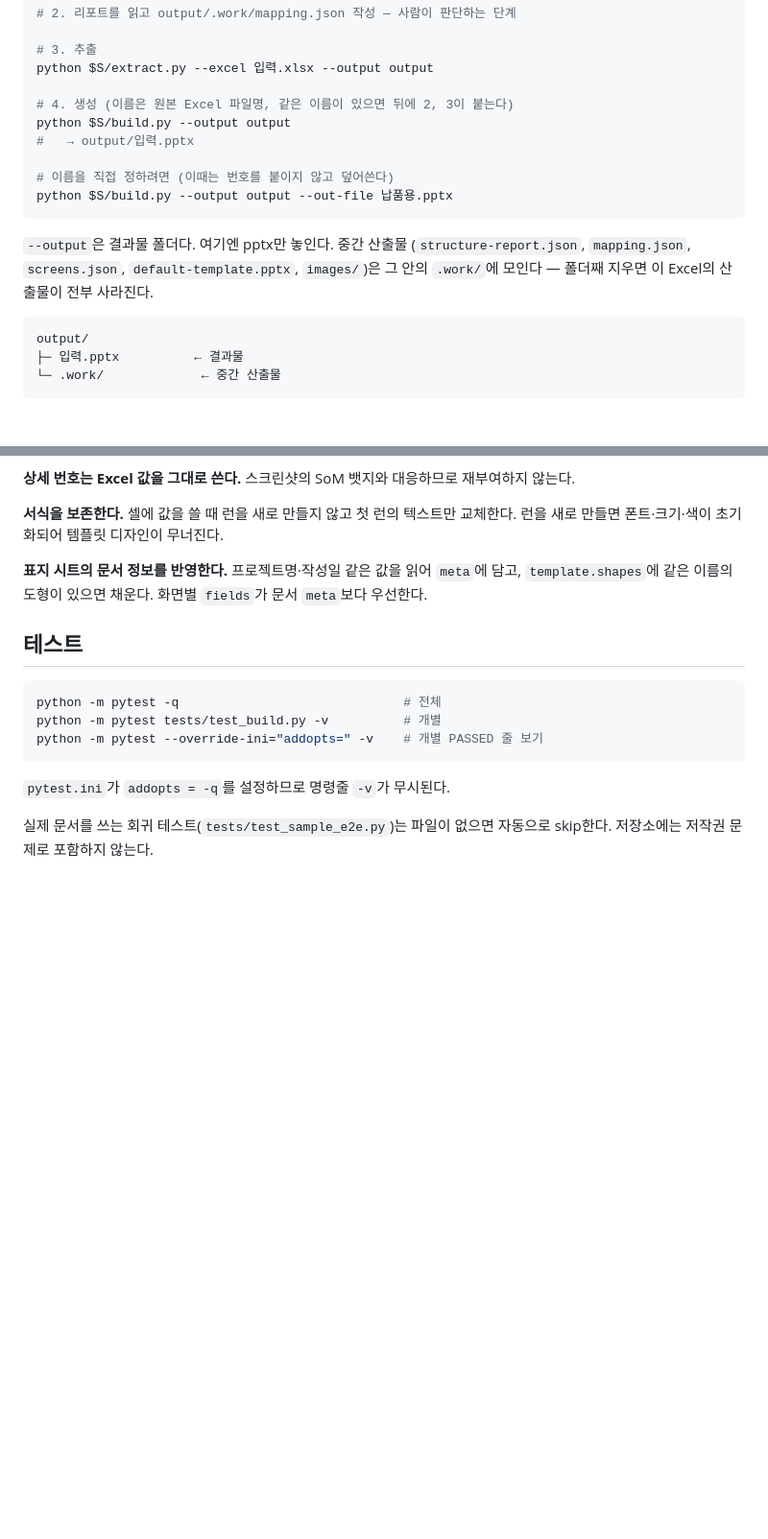
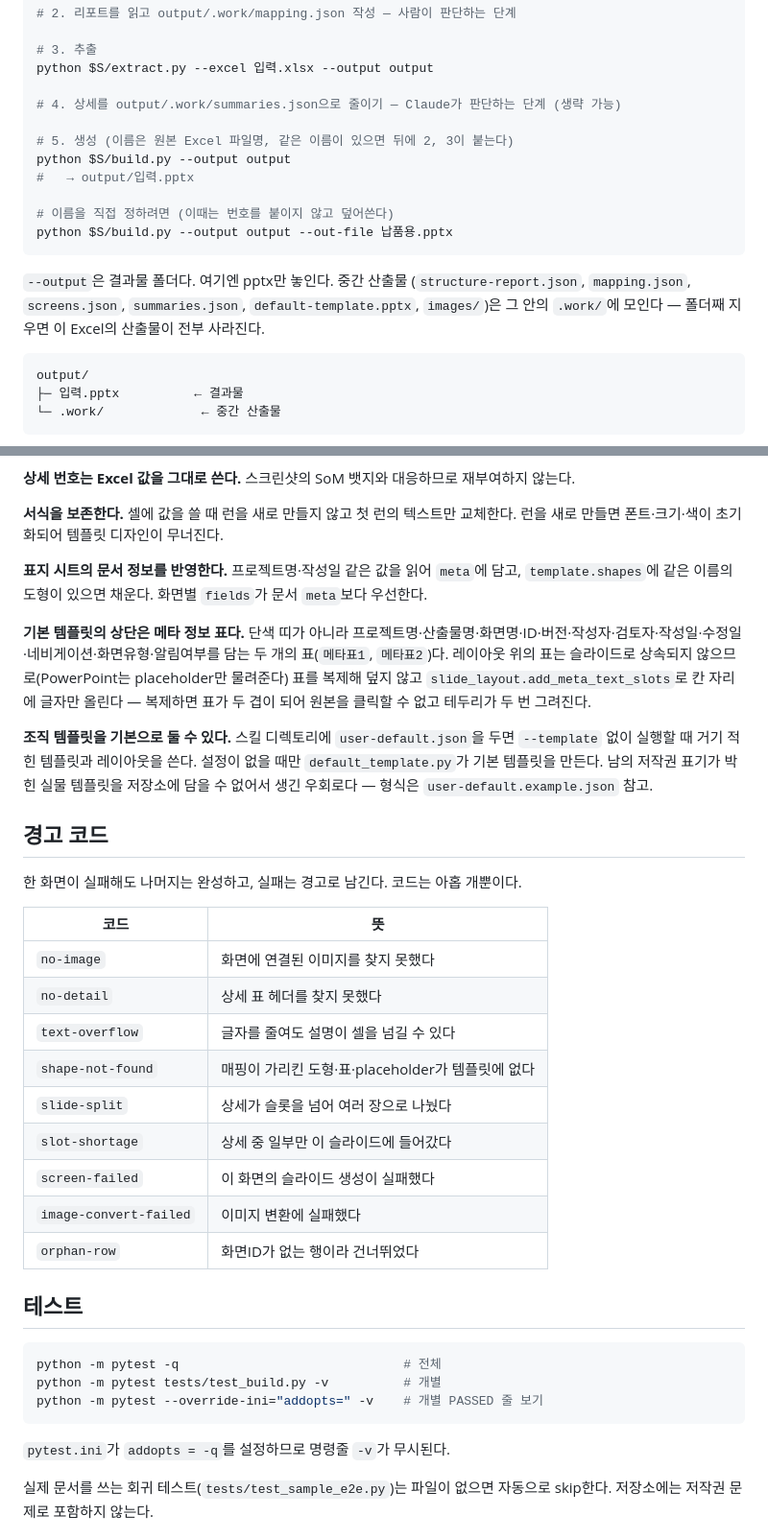
Before and after one commit to leelaal02/excel-wireframe, a Markdown page: README.md, 2 parts joined by grey strips. Shown at 96% size. Rendered like a GitHub page; blank space fills up the shorter version.

````diff
--- a/README.md
+++ b/README.md
@@ -33,7 +43,9 @@ python $S/analyze.py --excel 입력.xlsx --template 템플릿.pptx --output outp
 # 3. 추출
 python $S/extract.py --excel 입력.xlsx --output output
 
-# 4. 생성 (이름은 원본 Excel 파일명, 같은 이름이 있으면 뒤에 2, 3이 붙는다)
+# 4. 상세를 output/.work/summaries.json으로 줄이기 — Claude가 판단하는 단계 (생략 가능)
+
+# 5. 생성 (이름은 원본 Excel 파일명, 같은 이름이 있으면 뒤에 2, 3이 붙는다)
 python $S/build.py --output output
 #   → output/입력.pptx
 
@@ -42,9 +54,9 @@ python $S/build.py --output output --out-file 납품용.pptx
 ```
 
 `--output`은 결과물 폴더다. 여기엔 pptx만 놓인다. 중간 산출물
-(`structure-report.json`, `mapping.json`, `screens.json`, `default-template.pptx`,
-`images/`)은 그 안의 `.work/`에 모인다 — 폴더째 지우면 이 Excel의 산출물이 전부
-사라진다.
+(`structure-report.json`, `mapping.json`, `screens.json`, `summaries.json`,
+`default-template.pptx`, `images/`)은 그 안의 `.work/`에 모인다 — 폴더째 지우면
+이 Excel의 산출물이 전부 사라진다.
 
 ```
 output/
@@ -109,6 +131,26 @@ skills/excel-wireframe/
 
 **표지 시트의 문서 정보를 반영한다.** 프로젝트명·작성일 같은 값을 읽어 `meta`에 담고, `template.shapes`에 같은 이름의 도형이 있으면 채운다. 화면별 `fields`가 문서 `meta`보다 우선한다.
 
+**기본 템플릿의 상단은 메타 정보 표다.** 단색 띠가 아니라 프로젝트명·산출물명·화면명·ID·버전·작성자·검토자·작성일·수정일·네비게이션·화면유형·알림여부를 담는 두 개의 표(`메타표1`, `메타표2`)다. 레이아웃 위의 표는 슬라이드로 상속되지 않으므로(PowerPoint는 placeholder만 물려준다) 표를 복제해 덮지 않고 `slide_layout.add_meta_text_slots`로 칸 자리에 글자만 올린다 — 복제하면 표가 두 겹이 되어 원본을 클릭할 수 없고 테두리가 두 번 그려진다.
+
+**조직 템플릿을 기본으로 둘 수 있다.** 스킬 디렉토리에 `user-default.json`을 두면 `--template` 없이 실행할 때 거기 적힌 템플릿과 레이아웃을 쓴다. 설정이 없을 때만 `default_template.py`가 기본 템플릿을 만든다. 남의 저작권 표기가 박힌 실물 템플릿을 저장소에 담을 수 없어서 생긴 우회로다 — 형식은 `user-default.example.json` 참고.
+
+## 경고 코드
+
+한 화면이 실패해도 나머지는 완성하고, 실패는 경고로 남긴다. 코드는 아홉 개뿐이다.
+
+| 코드 | 뜻 |
+|---|---|
+| `no-image` | 화면에 연결된 이미지를 찾지 못했다 |
+| `no-detail` | 상세 표 헤더를 찾지 못했다 |
+| `text-overflow` | 글자를 줄여도 설명이 셀을 넘길 수 있다 |
+| `shape-not-found` | 매핑이 가리킨 도형·표·placeholder가 템플릿에 없다 |
+| `slide-split` | 상세가 슬롯을 넘어 여러 장으로 나눴다 |
+| `slot-shortage` | 상세 중 일부만 이 슬라이드에 들어갔다 |
+| `screen-failed` | 이 화면의 슬라이드 생성이 실패했다 |
+| `image-convert-failed` | 이미지 변환에 실패했다 |
+| `orphan-row` | 화면ID가 없는 행이라 건너뛰었다 |
+
 ## 테스트
 
 ```bash
````
Also changed, not shown: other parts of README.md (+26 -4 lines).
